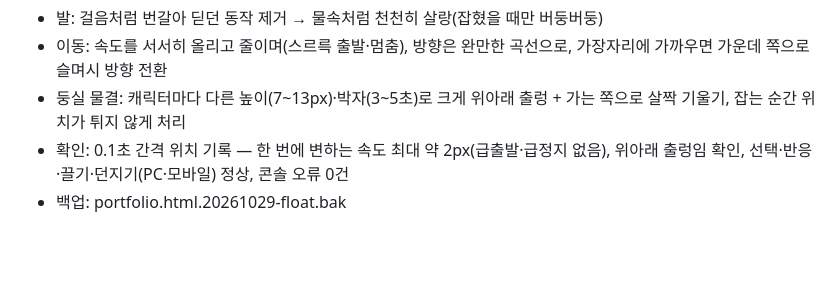
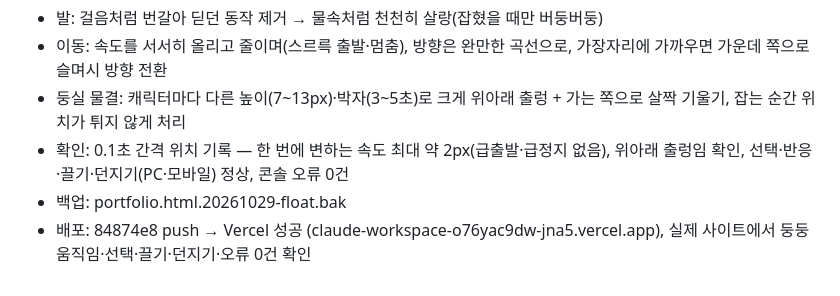
Before and after one commit to winsHyun/claude-workspace, a Markdown page: tasks/progress.md, the part around the change. GitHub-like rendering; blank space fills up the shorter version.

Commit message:
캐릭터 둥둥 움직임 배포 확인 기록
Co-Authored-By: Claude Opus 5.5 <noreply@anthropic.com>

```diff
--- a/tasks/progress.md
+++ b/tasks/progress.md
@@ -175,3 +175,4 @@
 - 둥실 물결: 캐릭터마다 다른 높이(7~13px)·박자(3~5초)로 크게 위아래 출렁 + 가는 쪽으로 살짝 기울기, 잡는 순간 위치가 튀지 않게 처리
 - 확인: 0.1초 간격 위치 기록 — 한 번에 변하는 속도 최대 약 2px(급출발·급정지 없음), 위아래 출렁임 확인, 선택·반응·끌기·던지기(PC·모바일) 정상, 콘솔 오류 0건
 - 백업: portfolio.html.20261029-float.bak
+- 배포: 84874e8 push → Vercel 성공 (claude-workspace-o76yac9dw-jna5.vercel.app), 실제 사이트에서 둥둥 움직임·선택·끌기·던지기·오류 0건 확인
```
